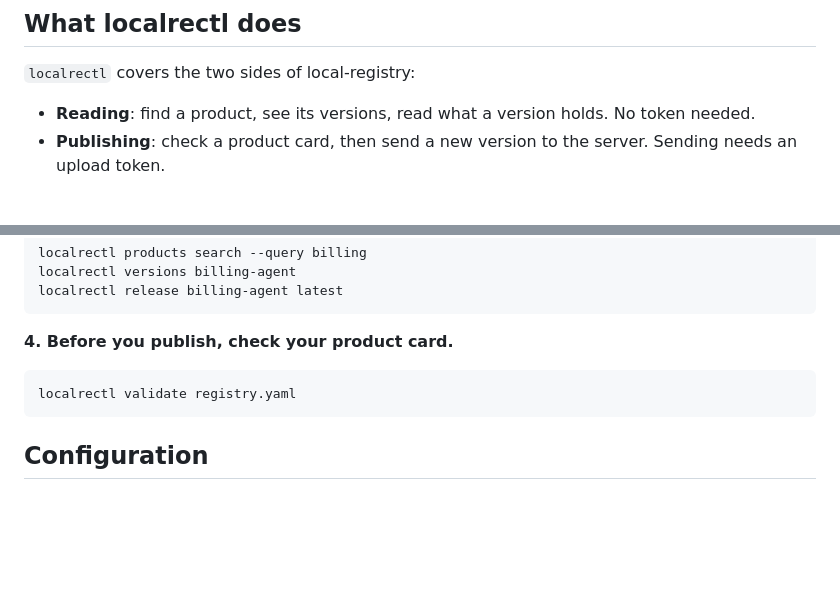
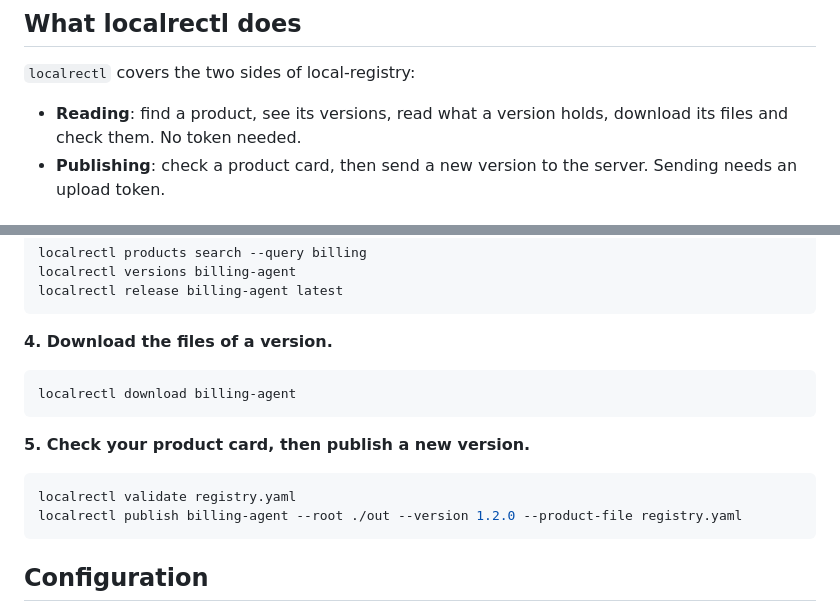
Before and after one commit to nivekalara237/localrectl, a Markdown page: README.md, 2 parts joined by grey strips. Rendered like a GitHub page; blank space fills up the shorter version.

````diff
--- a/README.md
+++ b/README.md
@@ -42,7 +43,7 @@ local-registry is a private server where your teams store the versions of their
 
 `localrectl` covers the two sides of local-registry:
 
-- **Reading**: find a product, see its versions, read what a version holds. No token needed.
+- **Reading**: find a product, see its versions, read what a version holds, download its files and check them. No token needed.
 - **Publishing**: check a product card, then send a new version to the server. Sending needs an upload token.
 
 
@@ -128,10 +129,17 @@ localrectl versions billing-agent
 localrectl release billing-agent latest
 ```
 
-**4. Before you publish, check your product card.**
+**4. Download the files of a version.**
+
+```sh
+localrectl download billing-agent
+```
+
+**5. Check your product card, then publish a new version.**
 
 ```sh
 localrectl validate registry.yaml
+localrectl publish billing-agent --root ./out --version 1.2.0 --product-file registry.yaml
 ```
 
 ## Configuration
````
Also changed, not shown: other parts of README.md (+106 -40 lines), assets/download.png (added), assets/publish.png (added).
